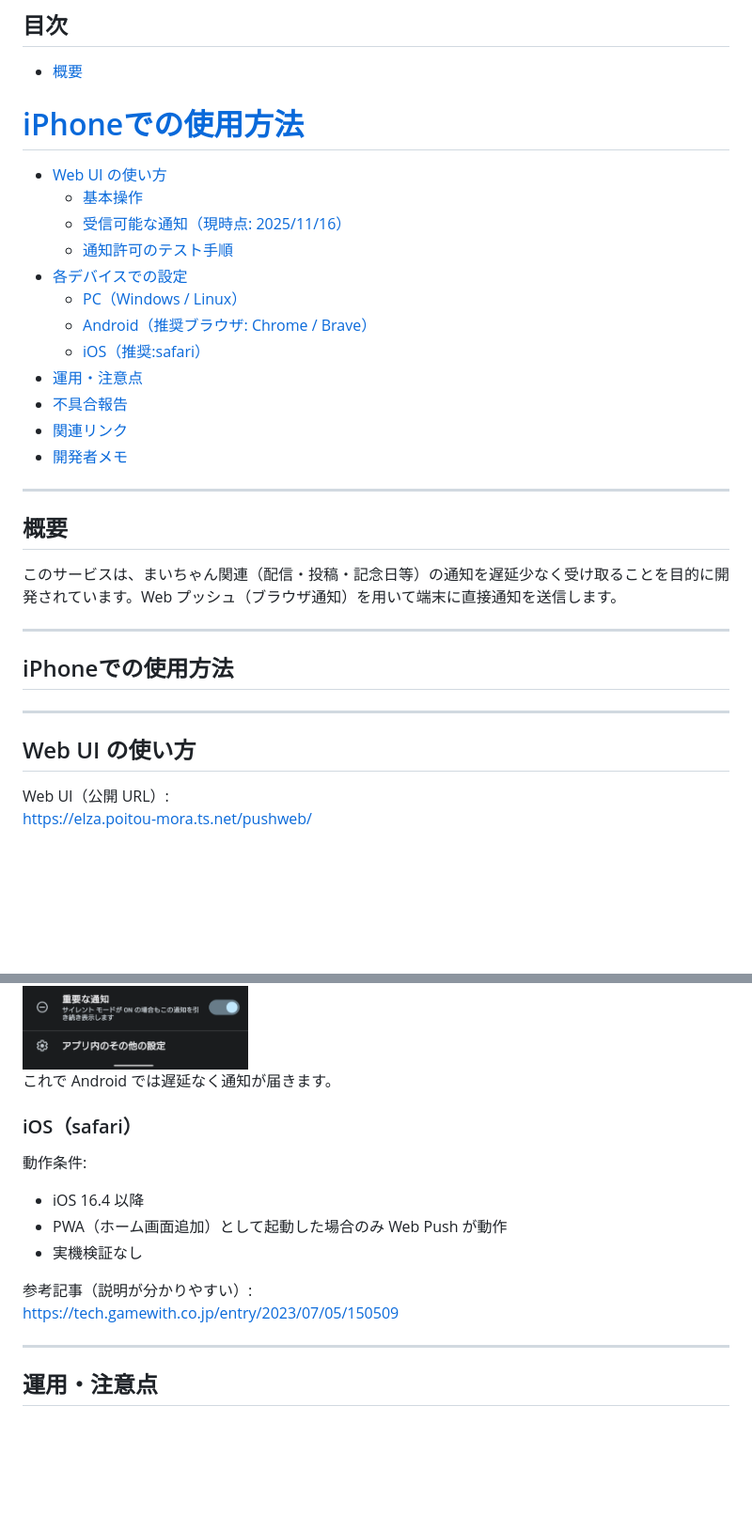
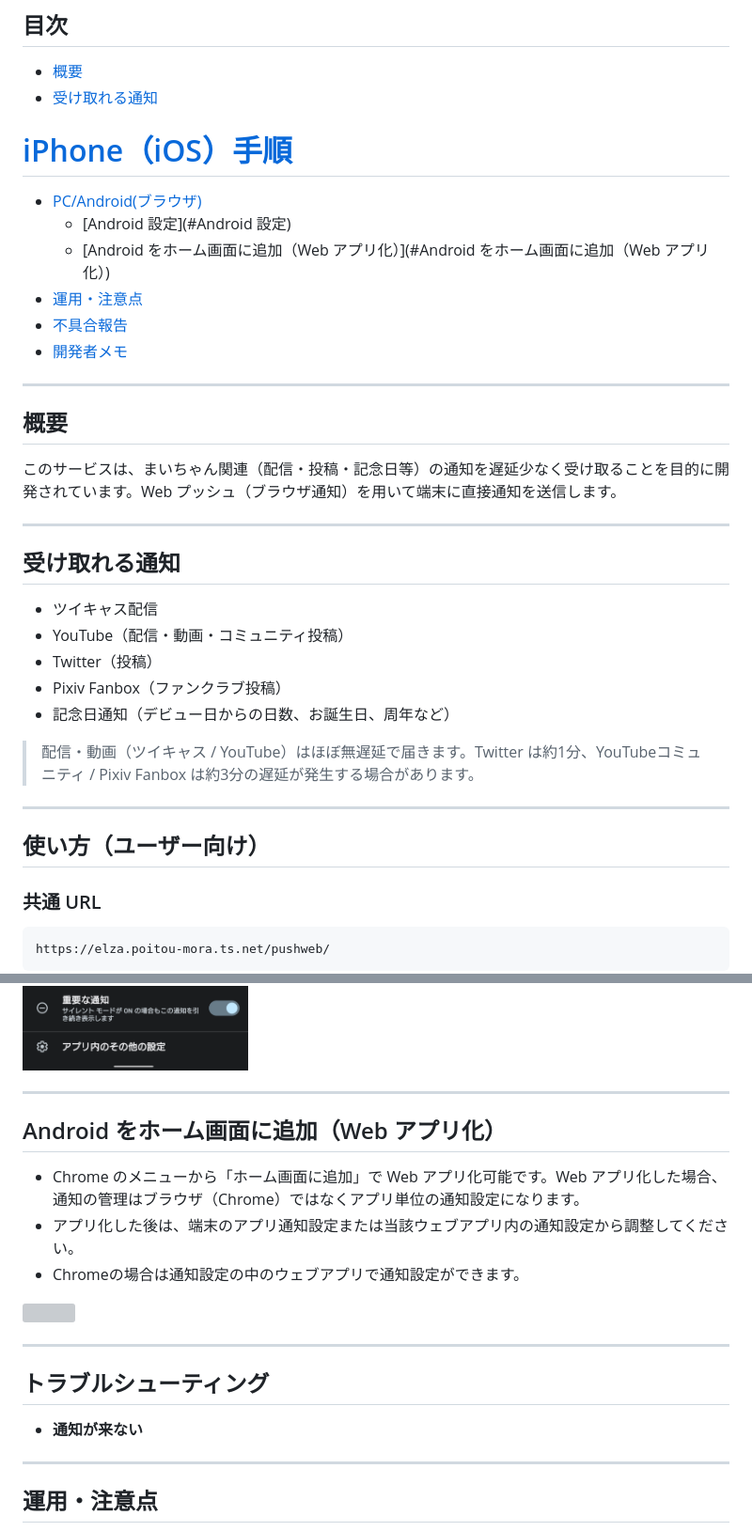
Before and after one commit to gonzaresu-jp/Mai-notification, a Markdown page: README.md, 2 parts joined by grey strips. Shown: that part at 94% size. Rendered like a GitHub page; blank space fills up the shorter version; grey boxes are pictures that could not be loaded.

````diff
--- a/README.md
+++ b/README.md
@@ -8,18 +8,13 @@
 ## 目次
 
 - [概要](#概要)
-# [iPhoneでの使用方法](#iPhoneでの使用方法)
-- [Web UI の使い方](#web-ui-の使い方)
-  - [基本操作](#基本操作)
-  - [受信可能な通知（現時点: 2025/11/16）](#受信可能な通知現時点-20251116)
-  - [通知許可のテスト手順](#通知許可のテスト手順)
-- [各デバイスでの設定](#各デバイスでの設定)
-  - [PC（Windows / Linux）](#pcwindows--linux)
-  - [Android（推奨ブラウザ: Chrome / Brave）](#android推奨ブラウザ-chrome--brave)
-  - [iOS（推奨:safari）](#ios)
+- [受け取れる通知](#受け取れる通知)
+# [iPhone（iOS）手順](#iPhone（iOS）手順)
+- [PC/Android(ブラウザ)](#PC/Android(ブラウザ))
+  - [Android 設定](#Android 設定)
+  - [Android をホーム画面に追加（Web アプリ化）](#Android をホーム画面に追加（Web アプリ化）)
 - [運用・注意点](#運用注意点)
 - [不具合報告](#不具合報告)
-- [関連リンク](#関連リンク)
 - [開発者メモ](#開発者メモ)
 ---
 
@@ -28,12 +23,22 @@
 このサービスは、まいちゃん関連（配信・投稿・記念日等）の通知を遅延少なく受け取ることを目的に開発されています。Web プッシュ（ブラウザ通知）を用いて端末に直接通知を送信します。
 
 ---
-## iPhoneでの使用方法
 
+## 受け取れる通知
+
+* ツイキャス配信
+* YouTube（配信・動画・コミュニティ投稿）
+* Twitter（投稿）
+* Pixiv Fanbox（ファンクラブ投稿）
+* 記念日通知（デビュー日からの日数、お誕生日、周年など）
+
+> 配信・動画（ツイキャス / YouTube）はほぼ無遅延で届きます。Twitter は約1分、YouTubeコミュニティ / Pixiv Fanbox は約3分の遅延が発生する場合があります。
 
 ---
 
-## Web UI の使い方
+## 使い方（ユーザー向け）
 
-Web UI（公開 URL）:
+### 共通 URL
+
+```
 https://elza.poitou-mora.ts.net/pushweb/
@@ -101,17 +122,20 @@ MacOS / iOS の動作は公式仕様に依存します。
 
 <img src="./img/Screenshot_20251116-231437.png" width="300">
 
-これで Android では遅延なく通知が届きます。
+---
 
-### iOS（safari）
+## Android をホーム画面に追加（Web アプリ化）
 
-動作条件:
-- iOS 16.4 以降
-- PWA（ホーム画面追加）として起動した場合のみ Web Push が動作
-- 実機検証なし
+* Chrome のメニューから「ホーム画面に追加」で Web アプリ化可能です。Web アプリ化した場合、通知の管理はブラウザ（Chrome）ではなくアプリ単位の通知設定になります。
+* アプリ化した後は、端末のアプリ通知設定または当該ウェブアプリ内の通知設定から調整してください。
+* Chromeの場合は通知設定の中のウェブアプリで通知設定ができます。
+<img src="./img/Screenshot_20251124-200626.png" width="300">
 
-参考記事（説明が分かりやすい）:
-https://tech.gamewith.co.jp/entry/2023/07/05/150509
+---
+
+## トラブルシューティング
+
+* **通知が来ない**
 
 ---
 
````
Also changed, not shown: other parts of README.md (+65 -57 lines).
